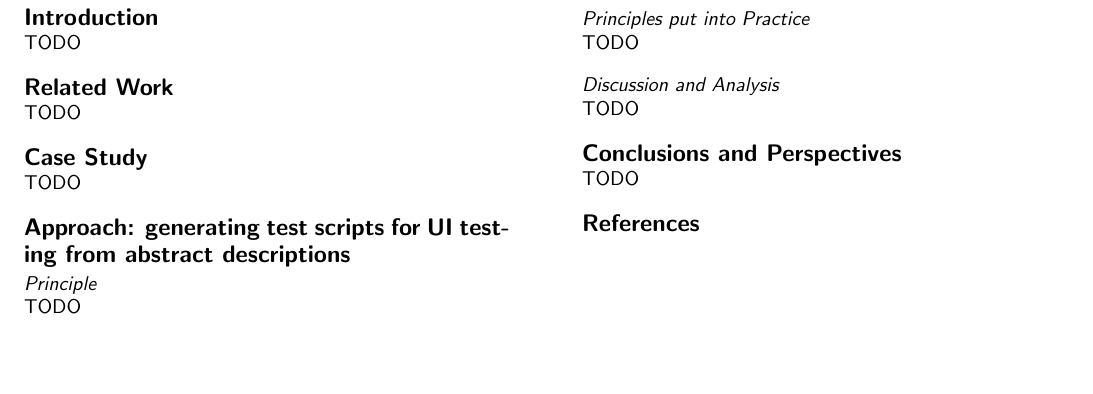
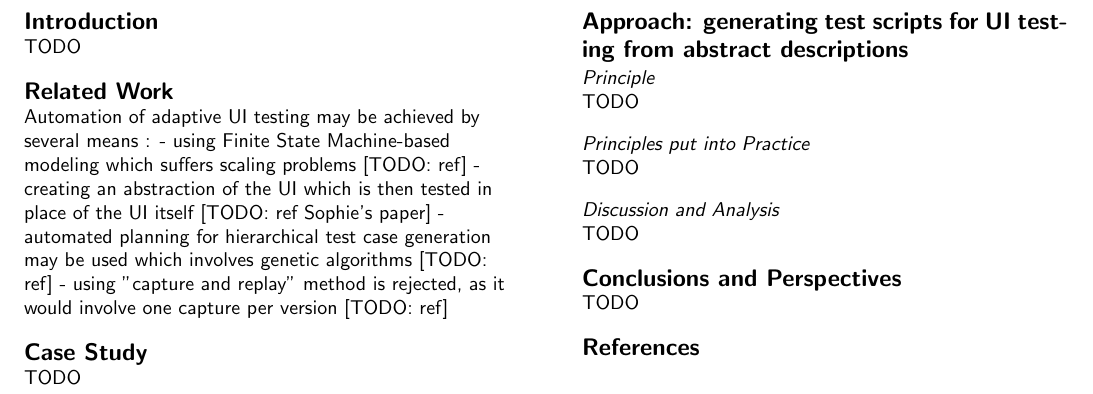
Before and after one commit to nelsonmlneto/pfe-paper, a LaTeX document (paper.tex): part of page 2 of 2, cut so that both start at the same text, the shorter picture padded with empty space. Compiled offline with pdfLaTeX.

Commit message:
Add ideas for related Work part

```diff
--- a/paper.tex
+++ b/paper.tex
@@ -102,7 +102,11 @@ TODO
 % =============================================================================
 \section{Related Work}
 % =============================================================================
-TODO
+Automation of adaptive UI testing may be achieved by several means :
+- using Finite State Machine-based modeling which suffers scaling problems [TODO: ref]
+- creating an abstraction of the UI which is then tested in place of the UI itself [TODO: ref Sophie's paper]
+- automated planning for hierarchical test case generation may be used which involves genetic algorithms [TODO: ref]
+- using "capture and replay" method is rejected, as it would involve one capture per version [TODO: ref]
 
 % =============================================================================
 \section{Case Study}
```
